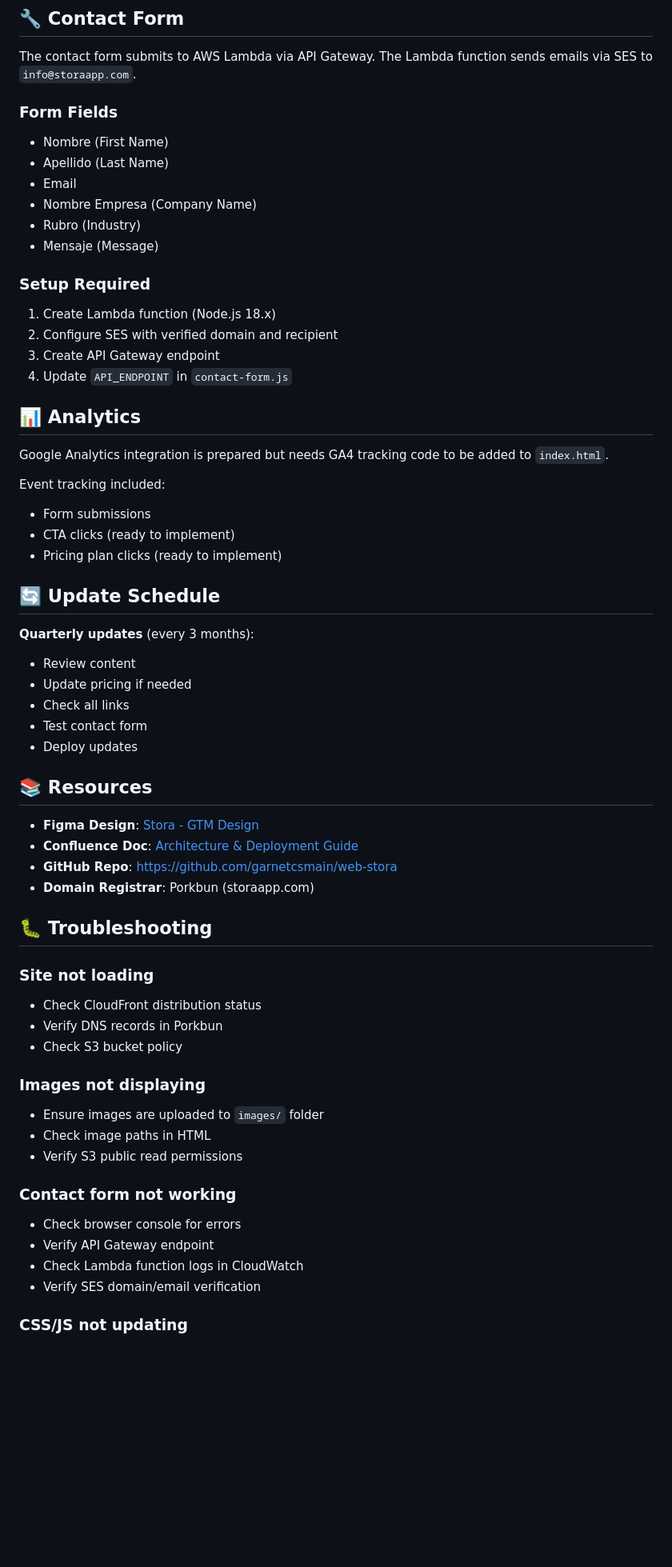
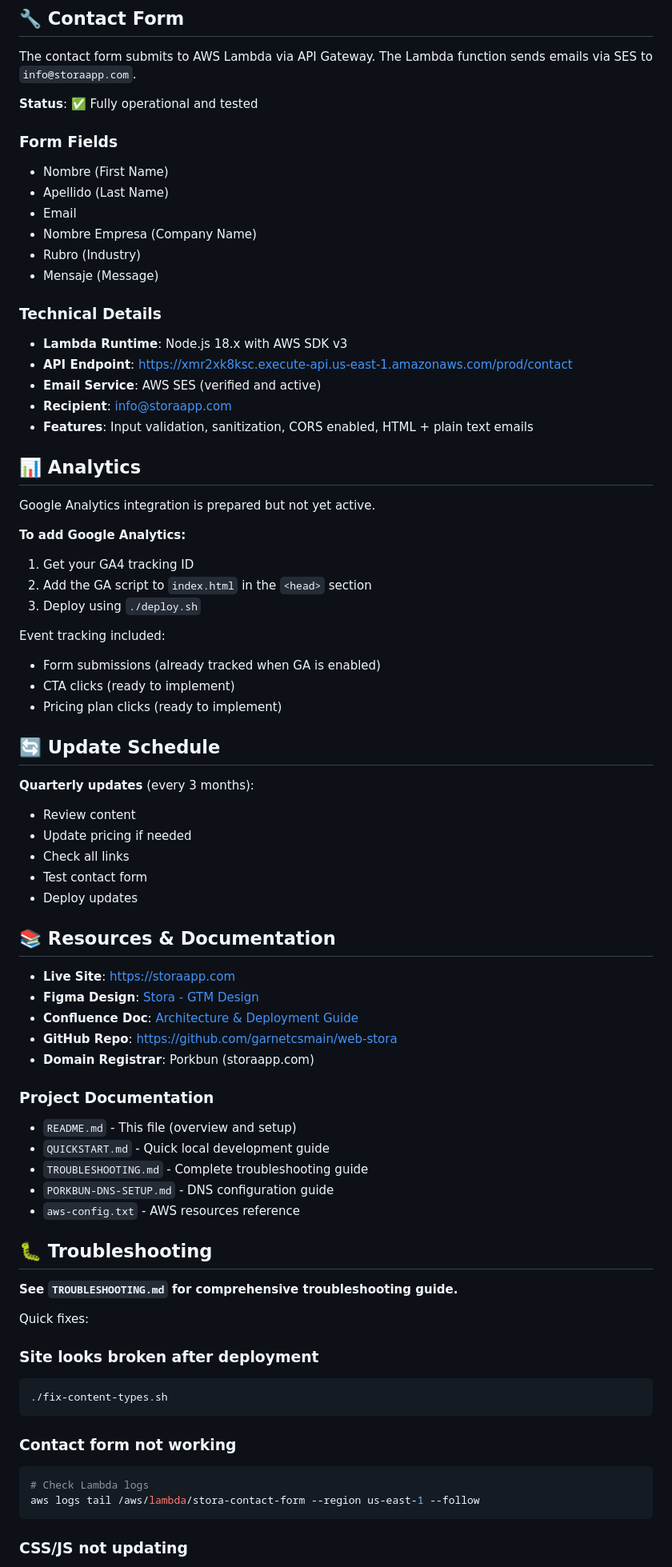
Before and after one commit to garnetcsmain/web-stora, a Markdown page: README.md, the part around one of its changes. Shown at 80% size. Rendered like a GitHub page; blank space fills up the shorter version.

````diff
--- a/README.md
+++ b/README.md
@@ -141,6 +142,8 @@ Loaded from Google Fonts:
 
 The contact form submits to AWS Lambda via API Gateway. The Lambda function sends emails via SES to `info@storaapp.com`.
 
+**Status**: ✅ Fully operational and tested
+
 ### Form Fields
 
 - Nombre (First Name)
@@ -150,19 +153,25 @@ The contact form submits to AWS Lambda via API Gateway. The Lambda function send
 - Rubro (Industry)
 - Mensaje (Message)
 
-### Setup Required
+### Technical Details
 
-1. Create Lambda function (Node.js 18.x)
-2. Configure SES with verified domain and recipient
-3. Create API Gateway endpoint
-4. Update `API_ENDPOINT` in `contact-form.js`
+- **Lambda Runtime**: Node.js 18.x with AWS SDK v3
+- **API Endpoint**: https://xmr2xk8ksc.execute-api.us-east-1.amazonaws.com/prod/contact
+- **Email Service**: AWS SES (verified and active)
+- **Recipient**: info@storaapp.com
+- **Features**: Input validation, sanitization, CORS enabled, HTML + plain text emails
 
 ## 📊 Analytics
 
-Google Analytics integration is prepared but needs GA4 tracking code to be added to `index.html`.
+Google Analytics integration is prepared but not yet active.
+
+**To add Google Analytics:**
+1. Get your GA4 tracking ID
+2. Add the GA script to `index.html` in the `<head>` section
+3. Deploy using `./deploy.sh`
 
 Event tracking included:
-- Form submissions
+- Form submissions (already tracked when GA is enabled)
 - CTA clicks (ready to implement)
 - Pricing plan clicks (ready to implement)
 
@@ -175,29 +184,37 @@ Event tracking included:
 - Test contact form
 - Deploy updates
 
-## 📚 Resources
+## 📚 Resources & Documentation
 
+- **Live Site**: https://storaapp.com
 - **Figma Design**: [Stora - GTM Design](https://www.figma.com/design/bfYsIuyhsACqr4g0MmggfH/Stora---GTM?node-id=152-169)
 - **Confluence Doc**: [Architecture & Deployment Guide](https://garnetcs.atlassian.net/wiki/spaces/WMS/pages/144801795)
 - **GitHub Repo**: https://github.com/garnetcsmain/web-stora
 - **Domain Registrar**: Porkbun (storaapp.com)
 
+### Project Documentation
+
+- `README.md` - This file (overview and setup)
+- `QUICKSTART.md` - Quick local development guide
+- `TROUBLESHOOTING.md` - Complete troubleshooting guide
+- `PORKBUN-DNS-SETUP.md` - DNS configuration guide
+- `aws-config.txt` - AWS resources reference
+
 ## 🐛 Troubleshooting
 
-### Site not loading
-- Check CloudFront distribution status
-- Verify DNS records in Porkbun
-- Check S3 bucket policy
+**See `TROUBLESHOOTING.md` for comprehensive troubleshooting guide.**
 
-### Images not displaying
-- Ensure images are uploaded to `images/` folder
-- Check image paths in HTML
-- Verify S3 public read permissions
+Quick fixes:
+
+### Site looks broken after deployment
+```bash
+./fix-content-types.sh
+```
 
 ### Contact form not working
-- Check browser console for errors
-- Verify API Gateway endpoint
-- Check Lambda function logs in CloudWatch
-- Verify SES domain/email verification
+```bash
+# Check Lambda logs
+aws logs tail /aws/lambda/stora-contact-form --region us-east-1 --follow
+```
 
 ### CSS/JS not updating
````
Also changed, not shown: other parts of README.md (+35 -30 lines), PROJECT-COMPLETION.md (added, +243 -0 lines).
